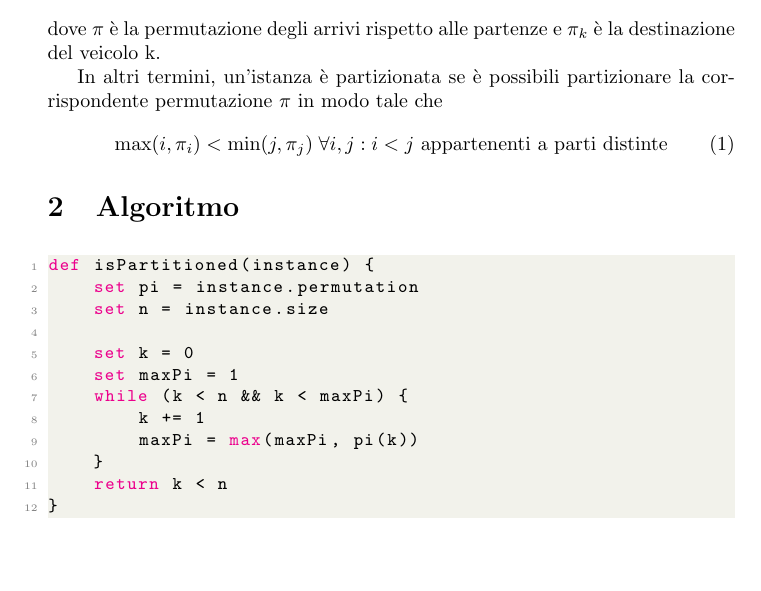
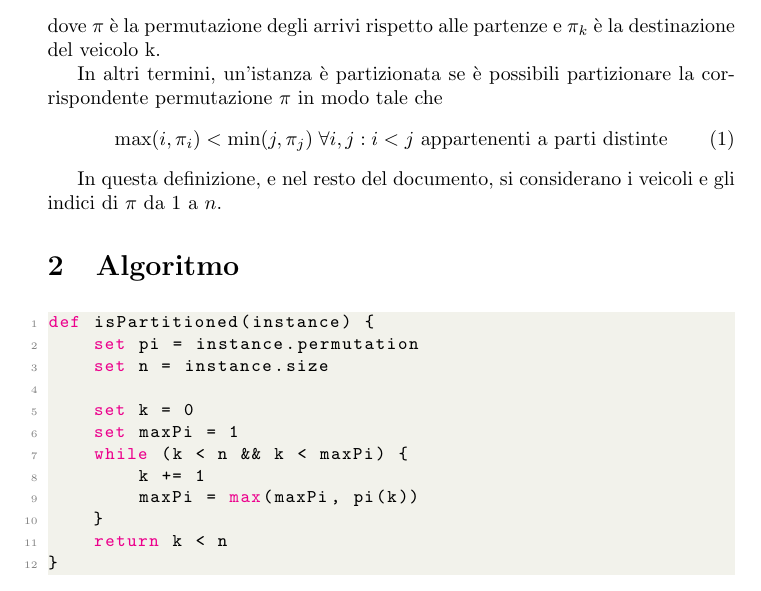
Before and after one commit to EliaScandaletti/FQRP-G-conflicts, a LaTeX document (pseudocode/utils/filters/proof/proof.tex): part of page 2 of 6, cut so that both start at the same text, the shorter picture padded with empty space. Compiled offline with pdfLaTeX.

Commit message:
Disambigua indici dei veicoli

```diff
--- a/pseudocode/utils/filters/proof/proof.tex
+++ b/pseudocode/utils/filters/proof/proof.tex
@@ -54,6 +54,8 @@ In altri termini, un'istanza è partizionata se è possibili partizionare la cor
     \label{cond_part}
     \max(i, \pi_i) < \min(j, \pi_j)\;\forall i, j : i < j \mbox{ appartenenti a parti distinte}
 \end{equation}
+
+In questa definizione, e nel resto del documento, si considerano i veicoli e gli indici di $\pi$ da 1 a $n$.
 
 \section{Algoritmo}
 \lstinputlisting{alg.ps}
```
